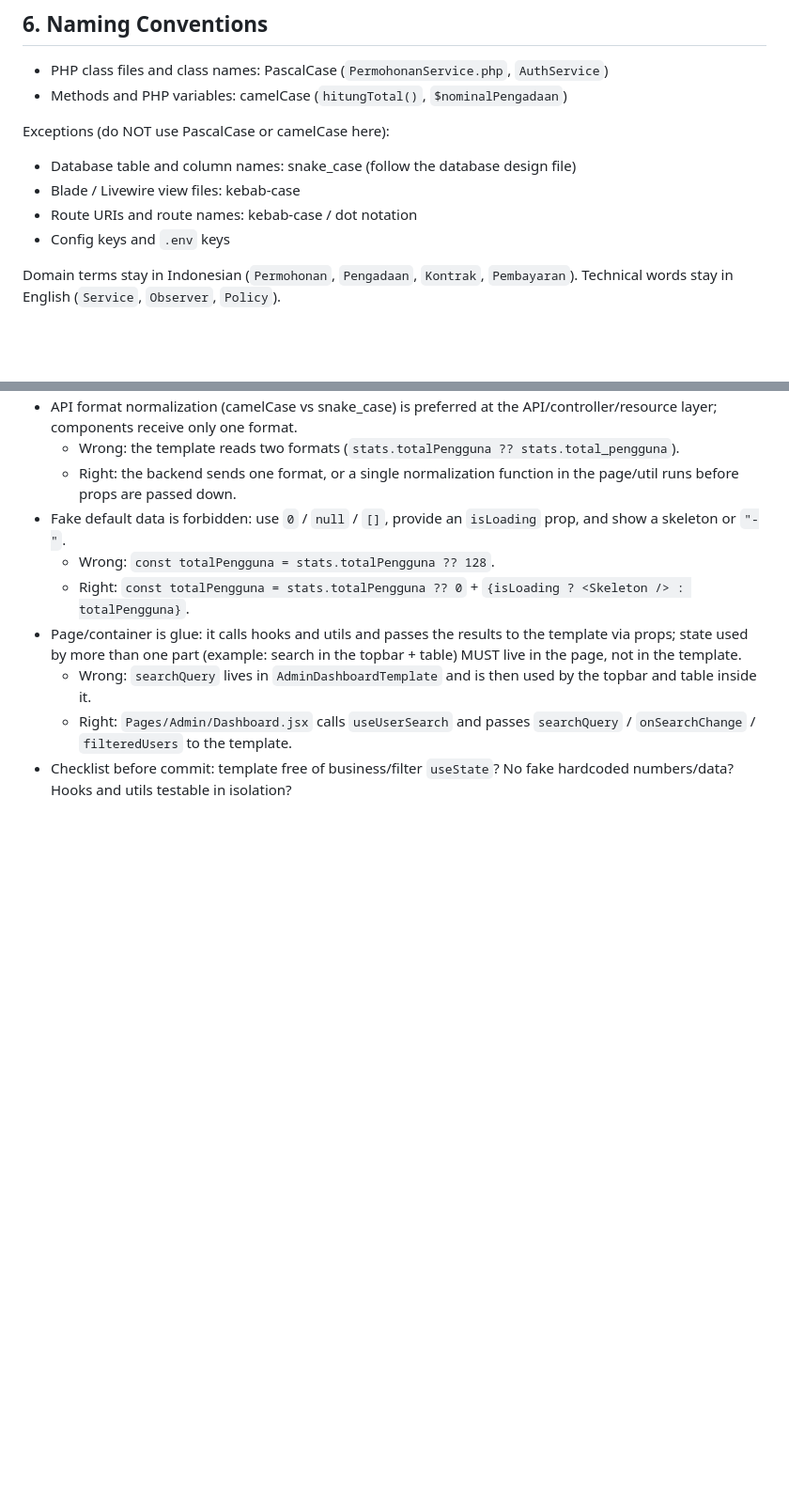
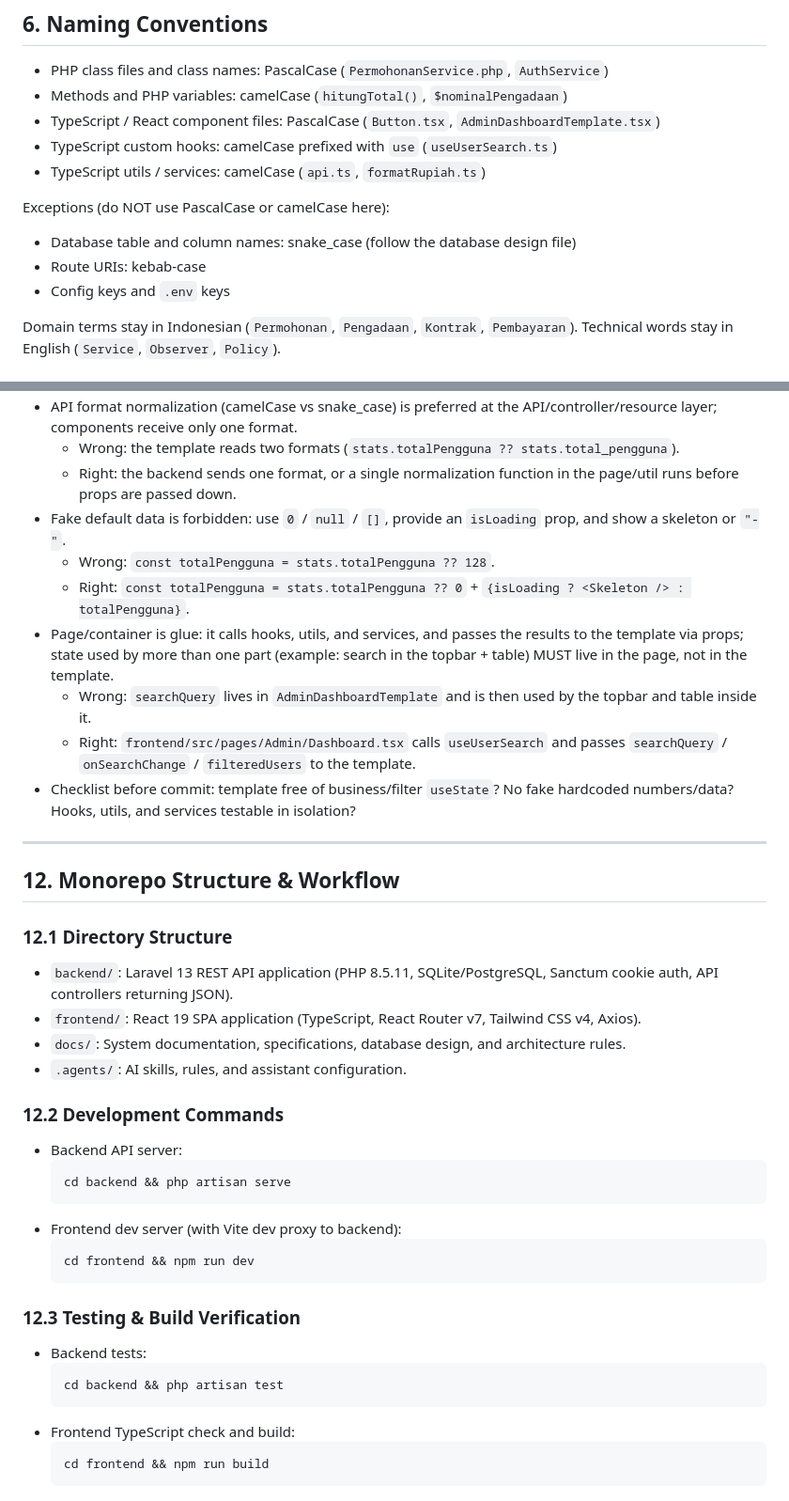
Before and after one commit to Farrelmaahira/SIPBAJA, a Markdown page: docs/DEVELOPMENT_RULES.md, 2 parts joined by grey strips. Shown at 94% size. GitHub-like rendering; blank space fills up the shorter version.

Commit message:
docs: update DEVELOPMENT_RULES for monorepo, TypeScript, RESTful API

````diff
--- a/docs/DEVELOPMENT_RULES.md
+++ b/docs/DEVELOPMENT_RULES.md
@@ -111,11 +113,13 @@ Rules:
 
 - PHP class files and class names: PascalCase (`PermohonanService.php`, `AuthService`)
 - Methods and PHP variables: camelCase (`hitungTotal()`, `$nominalPengadaan`)
+- TypeScript / React component files: PascalCase (`Button.tsx`, `AdminDashboardTemplate.tsx`)
+- TypeScript custom hooks: camelCase prefixed with `use` (`useUserSearch.ts`)
+- TypeScript utils / services: camelCase (`api.ts`, `formatRupiah.ts`)
 
 Exceptions (do NOT use PascalCase or camelCase here):
 - Database table and column names: snake_case (follow the database design file)
-- Blade / Livewire view files: kebab-case
-- Route URIs and route names: kebab-case / dot notation
+- Route URIs: kebab-case
 - Config keys and `.env` keys
 
 Domain terms stay in Indonesian (`Permohonan`, `Pengadaan`, `Kontrak`, `Pembayaran`). Technical words stay in English (`Service`, `Observer`, `Policy`).
@@ -186,7 +193,37 @@ Domain terms stay in Indonesian (`Permohonan`, `Pengadaan`, `Kontrak`, `Pembayar
 - Fake default data is forbidden: use `0` / `null` / `[]`, provide an `isLoading` prop, and show a skeleton or `"-"`.
   - Wrong: `const totalPengguna = stats.totalPengguna ?? 128`.
   - Right: `const totalPengguna = stats.totalPengguna ?? 0` + `{isLoading ? <Skeleton /> : totalPengguna}`.
-- Page/container is glue: it calls hooks and utils and passes the results to the template via props; state used by more than one part (example: search in the topbar + table) MUST live in the page, not in the template.
+- Page/container is glue: it calls hooks, utils, and services, and passes the results to the template via props; state used by more than one part (example: search in the topbar + table) MUST live in the page, not in the template.
   - Wrong: `searchQuery` lives in `AdminDashboardTemplate` and is then used by the topbar and table inside it.
-  - Right: `Pages/Admin/Dashboard.jsx` calls `useUserSearch` and passes `searchQuery` / `onSearchChange` / `filteredUsers` to the template.
-- Checklist before commit: template free of business/filter `useState`? No fake hardcoded numbers/data? Hooks and utils testable in isolation?
+  - Right: `frontend/src/pages/Admin/Dashboard.tsx` calls `useUserSearch` and passes `searchQuery` / `onSearchChange` / `filteredUsers` to the template.
+- Checklist before commit: template free of business/filter `useState`? No fake hardcoded numbers/data? Hooks, utils, and services testable in isolation?
+
+---
+
+## 12. Monorepo Structure & Workflow
+
+### 12.1 Directory Structure
+- `backend/`: Laravel 13 REST API application (PHP 8.5.11, SQLite/PostgreSQL, Sanctum cookie auth, API controllers returning JSON).
+- `frontend/`: React 19 SPA application (TypeScript, React Router v7, Tailwind CSS v4, Axios).
+- `docs/`: System documentation, specifications, database design, and architecture rules.
+- `.agents/`: AI skills, rules, and assistant configuration.
+
+### 12.2 Development Commands
+- Backend API server:
+  ```bash
+  cd backend && php artisan serve
+  ```
+- Frontend dev server (with Vite dev proxy to backend):
+  ```bash
+  cd frontend && npm run dev
+  ```
+
+### 12.3 Testing & Build Verification
+- Backend tests:
+  ```bash
+  cd backend && php artisan test
+  ```
+- Frontend TypeScript check and build:
+  ```bash
+  cd frontend && npm run build
+  ```
````
Also changed, not shown: other parts of docs/DEVELOPMENT_RULES.md (+23 -18 lines).
